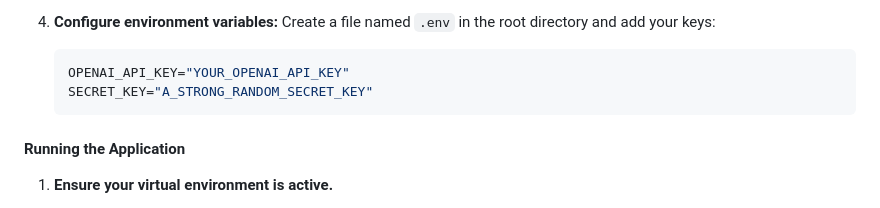
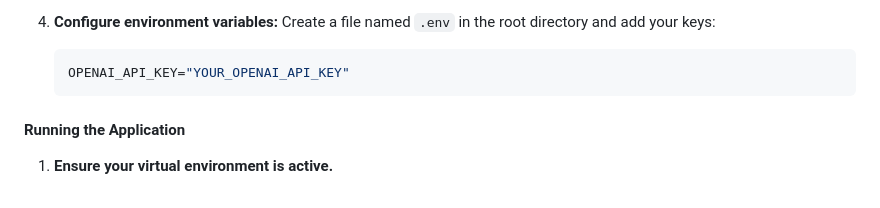
Before and after one commit to akashkomare12/Flow-Chatbot, a Markdown page: README.md, the part around the change. Rendered like a GitHub page.

````diff
--- a/README.md
+++ b/README.md
@@ -88,7 +88,6 @@ FLOW-CHATBOT/
 
     ```env
     OPENAI_API_KEY="YOUR_OPENAI_API_KEY"
-    SECRET_KEY="A_STRONG_RANDOM_SECRET_KEY"
     ```
 
 #### Running the Application
````
